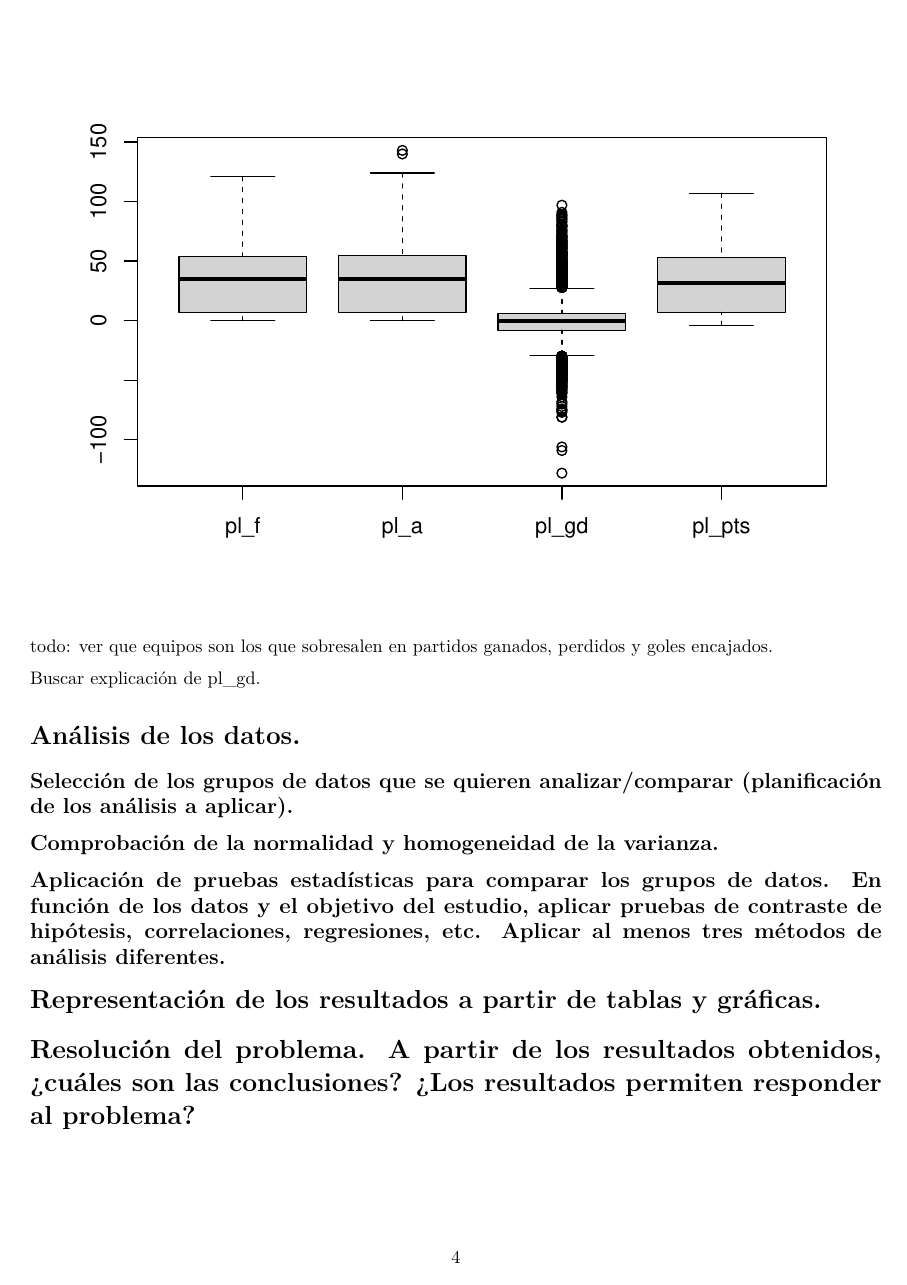
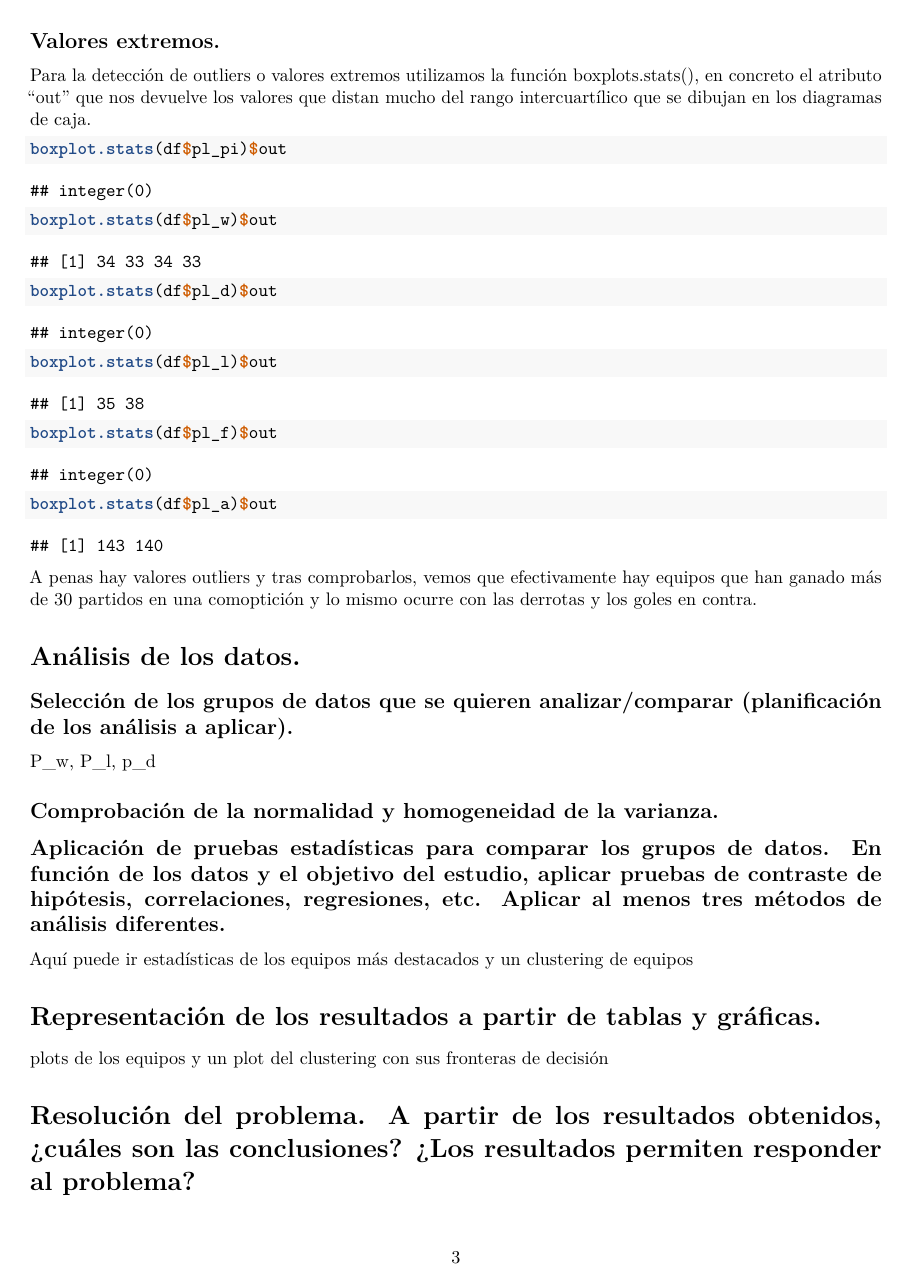
Before and after one commit to santiago-dc/PRA2_limpieza_analisis, an R Markdown document (analysis.Rmd): page 4 of 4 before the commit and page 3 of 3 after it. Rendered offline with R 4.5, knitr and Pandoc, then LaTeX, with nearby package versions; both versions are drawn in the output format of the newer one.

Commit message:
punto 3 acabado, planteamiento de y 5

````diff
--- a/analysis.Rmd
+++ b/analysis.Rmd
@@ -1,6 +1,9 @@
 ---
 title: "PRA 2. Limpieza y análisis de datos"
 output:
+  pdf_document:
+    toc: yes
+    toc_depth: '2'
   html_document:
     df_print: paged
     number_sections: yes
@@ -62,25 +68,48 @@ Hay muchos datos que son igual a cero. Debido a la naturaleza del dataframe no e
 
 ## Valores extremos.
 
+Para la detección de outliers o valores extremos utilizamos la función boxplots.stats(), en concreto el atributo "out" que nos devuelve los valores que distan mucho del rango intercuartílico que se dibujan en los diagramas de caja.
+
 ```{r}
-boxplot(df[3:7])
+boxplot.stats(df$pl_pi)$out
 ```
 ```{r}
-boxplot(df[7:10])
+boxplot.stats(df$pl_w)$out
 ```
 
-todo: ver que equipos son los que sobresalen en partidos ganados, perdidos y goles encajados.
+```{r}
+boxplot.stats(df$pl_d)$out
+```
 
-Buscar explicación de pl_gd.
+```{r}
+boxplot.stats(df$pl_l)$out
+```
+
+```{r}
+boxplot.stats(df$pl_f)$out
+```
+
+```{r}
+boxplot.stats(df$pl_a)$out
+```
+
+A penas hay valores outliers y tras comprobarlos, vemos que efectivamente hay equipos que han ganado más de 30 partidos en una comoptición y lo mismo ocurre con las derrotas y los goles en contra.
+
 
 # Análisis de los datos.
 
 ## Selección de los grupos de datos que se quieren analizar/comparar (planificación de los análisis a aplicar).
 
+P_w, P_l, p_d
+
 ## Comprobación de la normalidad y homogeneidad de la varianza.
 
 ## Aplicación de pruebas estadísticas para comparar los grupos de datos. En función de los datos y el objetivo del estudio, aplicar pruebas de contraste de hipótesis, correlaciones, regresiones, etc. Aplicar al menos tres métodos de análisis diferentes.
 
+Aquí puede ir  estadísticas de los equipos más destacados y un clustering de equipos
+
 # Representación de los resultados a partir de tablas y gráficas.
 
+plots de los equipos y un plot del clustering con sus fronteras de decisión
+
 # Resolución del problema. A partir de los resultados obtenidos, ¿cuáles son las conclusiones? ¿Los resultados permiten responder al problema?
````
Also changed, not shown: analysis.html (deleted), analysis.pdf (added), analysis.Rmd (5 more changed lines).
